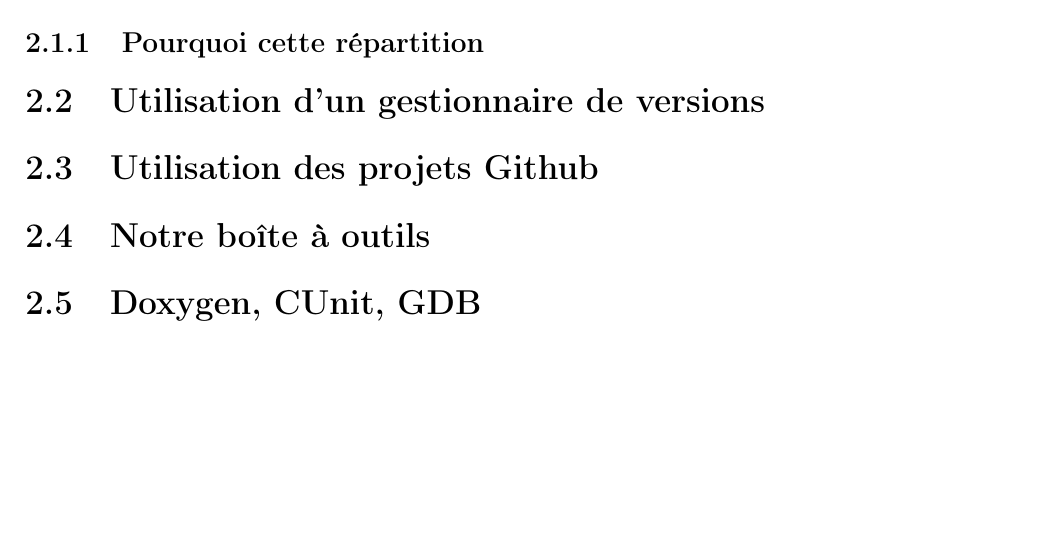
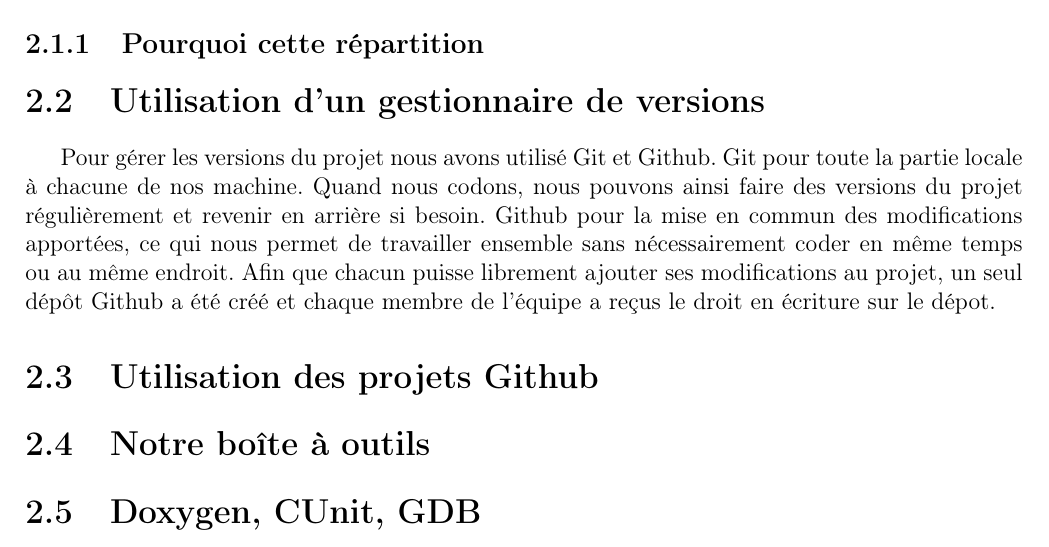
Before and after one commit to TitouanT/rogueLike, a LaTeX document (Documents/rapport/rapport.tex): part of page 4 of 9, cut so that both start at the same text, the shorter picture padded with empty space. Compiled offline with pdfLaTeX.

Commit message:
gestionnaire de version

```diff
--- a/Documents/rapport/rapport.tex
+++ b/Documents/rapport/rapport.tex
@@ -91,6 +91,8 @@
 
 	\section{Utilisation d'un gestionnaire de versions}
 
+		Pour gérer les versions du projet nous avons utilisé Git et Github. Git pour toute la partie locale à chacune de nos machine. Quand nous codons, nous pouvons ainsi faire des versions du projet régulièrement et revenir en arrière si besoin. Github pour la mise en commun des modifications apportées, ce qui nous permet de travailler ensemble sans nécessairement coder en même temps ou au même endroit. Afin que chacun puisse librement ajouter ses modifications au projet, un seul dépôt Github a été créé et chaque membre de l'équipe a reçus le droit en écriture sur le dépot.
+
 	\section{Utilisation des projets Github}
 
 	\section{Notre boîte à outils}
```
Also changed, not shown: Documents/rapport/rapport.pdf, 1 other file.
